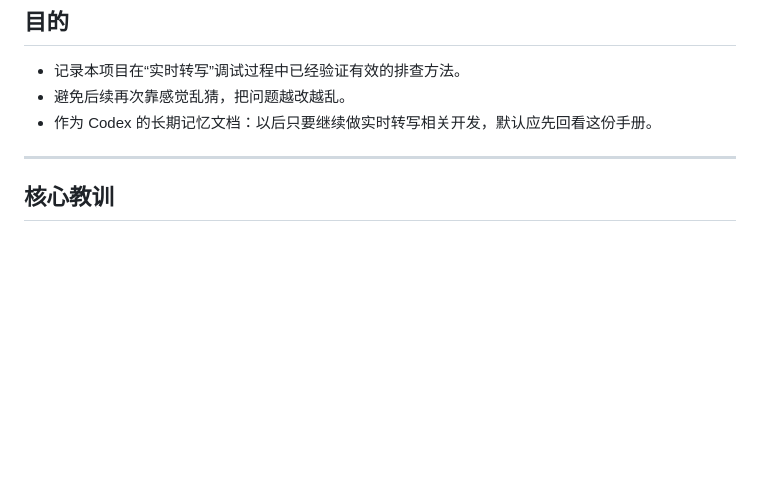
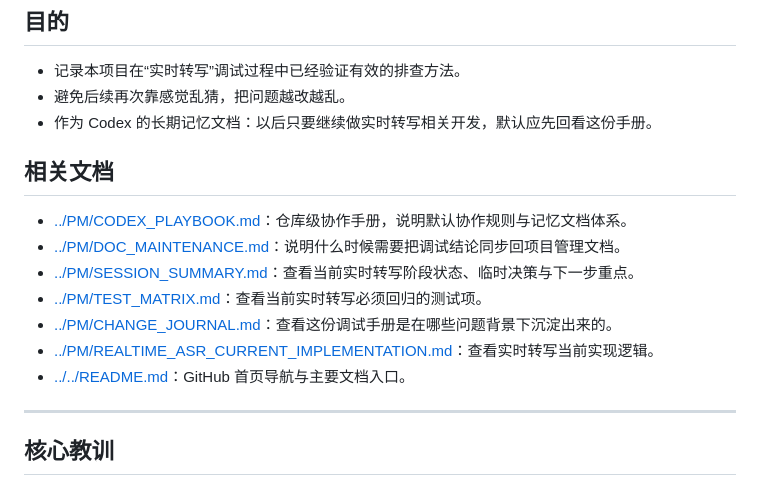
Before and after one commit to iicanfly/asr_project, a Markdown page: docs/PM/REALTIME_DEBUG_PLAYBOOK.md, the part around the change. GitHub-like rendering; blank space fills up the shorter version.

```diff
--- a/docs/PM/REALTIME_DEBUG_PLAYBOOK.md
+++ b/docs/PM/REALTIME_DEBUG_PLAYBOOK.md
@@ -5,6 +5,16 @@
 - 记录本项目在“实时转写”调试过程中已经验证有效的排查方法。
 - 避免后续再次靠感觉乱猜，把问题越改越乱。
 - 作为 Codex 的长期记忆文档：以后只要继续做实时转写相关开发，默认应先回看这份手册。
+
+## 相关文档
+
+- [../PM/CODEX_PLAYBOOK.md](./CODEX_PLAYBOOK.md)：仓库级协作手册，说明默认协作规则与记忆文档体系。
+- [../PM/DOC_MAINTENANCE.md](./DOC_MAINTENANCE.md)：说明什么时候需要把调试结论同步回项目管理文档。
+- [../PM/SESSION_SUMMARY.md](./SESSION_SUMMARY.md)：查看当前实时转写阶段状态、临时决策与下一步重点。
+- [../PM/TEST_MATRIX.md](./TEST_MATRIX.md)：查看当前实时转写必须回归的测试项。
+- [../PM/CHANGE_JOURNAL.md](./CHANGE_JOURNAL.md)：查看这份调试手册是在哪些问题背景下沉淀出来的。
+- [../PM/REALTIME_ASR_CURRENT_IMPLEMENTATION.md](./REALTIME_ASR_CURRENT_IMPLEMENTATION.md)：查看实时转写当前实现逻辑。
+- [../../README.md](../../README.md)：GitHub 首页导航与主要文档入口。
 
 ---
 
```
Also changed, not shown: README.md (+56 -16 lines).
